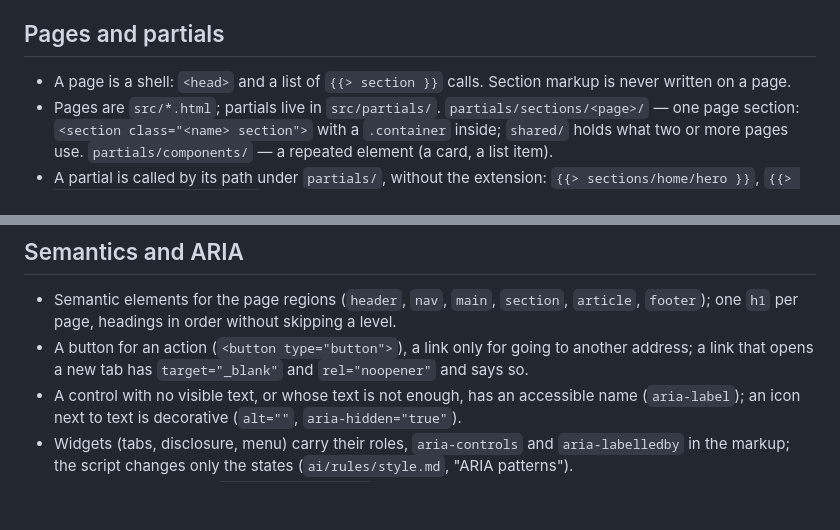
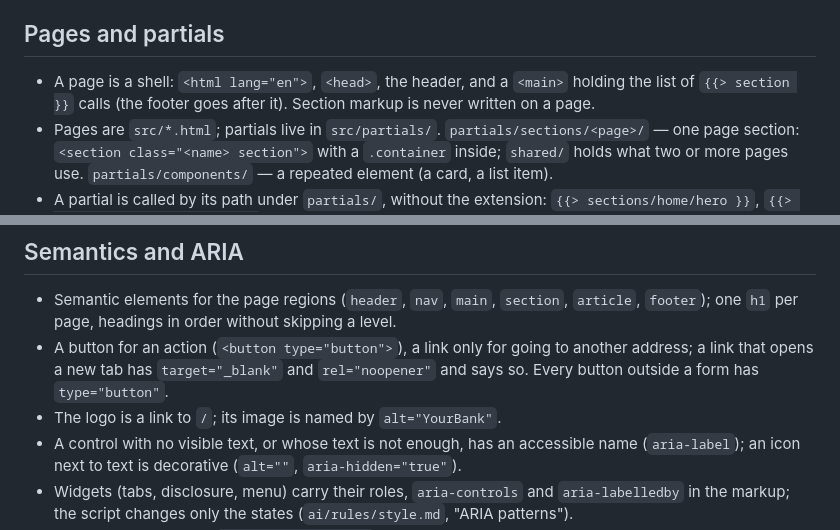
Before and after one commit to serlisovyk/Banking, a Markdown page: ai/rules/html.md, 2 parts joined by grey strips. Rendered like a GitHub page; blank space fills up the shorter version.

Commit message:
docs: describe main, lang, the logo link, button type and the focus ring token
Co-Authored-By: Claude Sonnet 5.5 <noreply@anthropic.com>

```diff
--- a/ai/rules/html.md
+++ b/ai/rules/html.md
@@ -5,8 +5,8 @@ everything lives: `ai/map.md`; how the layers relate: `ai/rules/architecture.md`
 
 ## Pages and partials
 
-- A page is a shell: `<head>` and a list of `{{> section }}` calls. Section markup is never
-  written on a page.
+- A page is a shell: `<html lang="en">`, `<head>`, the header, and a `<main>` holding the list of
+  `{{> section }}` calls (the footer goes after it). Section markup is never written on a page.
 - Pages are `src/*.html`; partials live in `src/partials/`. `partials/sections/<page>/` — one
   page section: `<section class="<name> section">` with a `.container` inside; `shared/` holds
   what two or more pages use. `partials/components/` — a repeated element (a card, a list item).
@@ -51,6 +51,8 @@ everything lives: `ai/map.md`; how the layers relate: `ai/rules/architecture.md`
   `footer`); one `h1` per page, headings in order without skipping a level.
 - A button for an action (`<button type="button">`), a link only for going to another
   address; a link that opens a new tab has `target="_blank"` and `rel="noopener"` and says so.
+  Every button outside a form has `type="button"`.
+- The logo is a link to `/`; its image is named by `alt="YourBank"`.
 - A control with no visible text, or whose text is not enough, has an accessible name
   (`aria-label`); an icon next to text is decorative (`alt=""`, `aria-hidden="true"`).
 - Widgets (tabs, disclosure, menu) carry their roles, `aria-controls` and
```
Also changed, not shown: ai/map.md (+2 -2 lines), ai/rules/css.md (+3 -2 lines).
